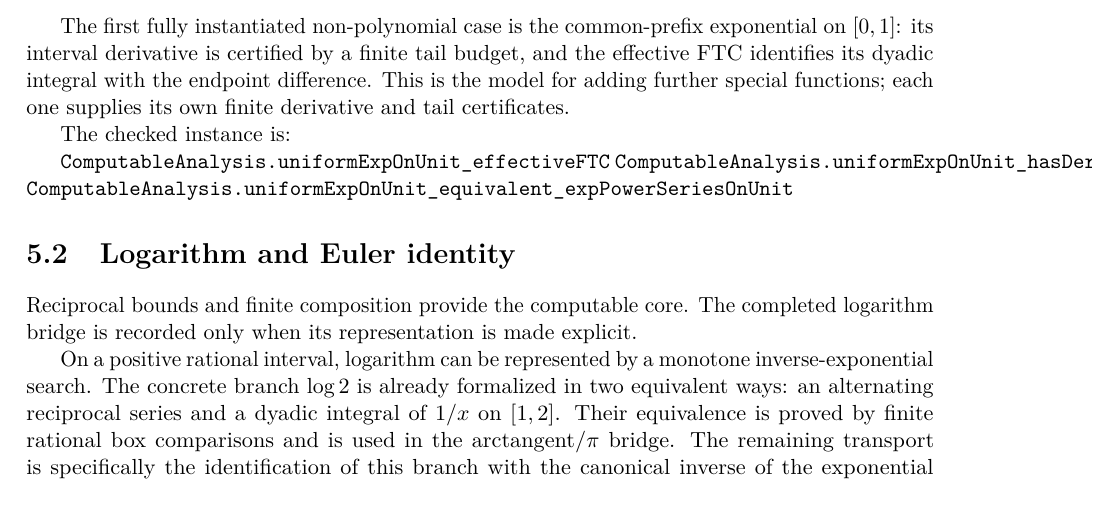
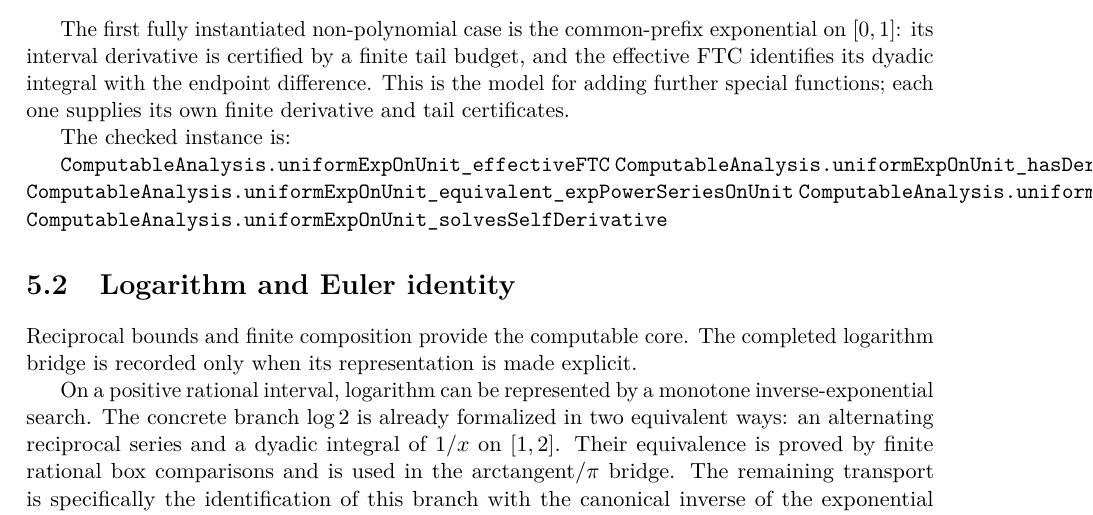
Before and after one commit to liuyao12/computable-analysis, a LaTeX thesis (blueprint/src/web.tex, which reads blueprint/src/05-exponential-logarithm.tex): part of page 45 of 54, cut so that both start at the same text. Compiled offline with pdfLaTeX.

Commit message:
Expose exponential initial-value certificate

```diff
--- a/blueprint/src/05-exponential-logarithm.tex
+++ b/blueprint/src/05-exponential-logarithm.tex
@@ -83,6 +83,8 @@ The checked instance is:
 \lean{ComputableAnalysis.uniformExpOnUnit_effectiveFTC}
 \lean{ComputableAnalysis.uniformExpOnUnit_hasDerivativeOnInterval}
 \lean{ComputableAnalysis.uniformExpOnUnit_equivalent_expPowerSeriesOnUnit}
+\lean{ComputableAnalysis.uniformExpOnUnit_zero_equiv_one}
+\lean{ComputableAnalysis.uniformExpOnUnit_solvesSelfDerivative}
 \leanok
 
 \section{Logarithm and Euler identity}
```
